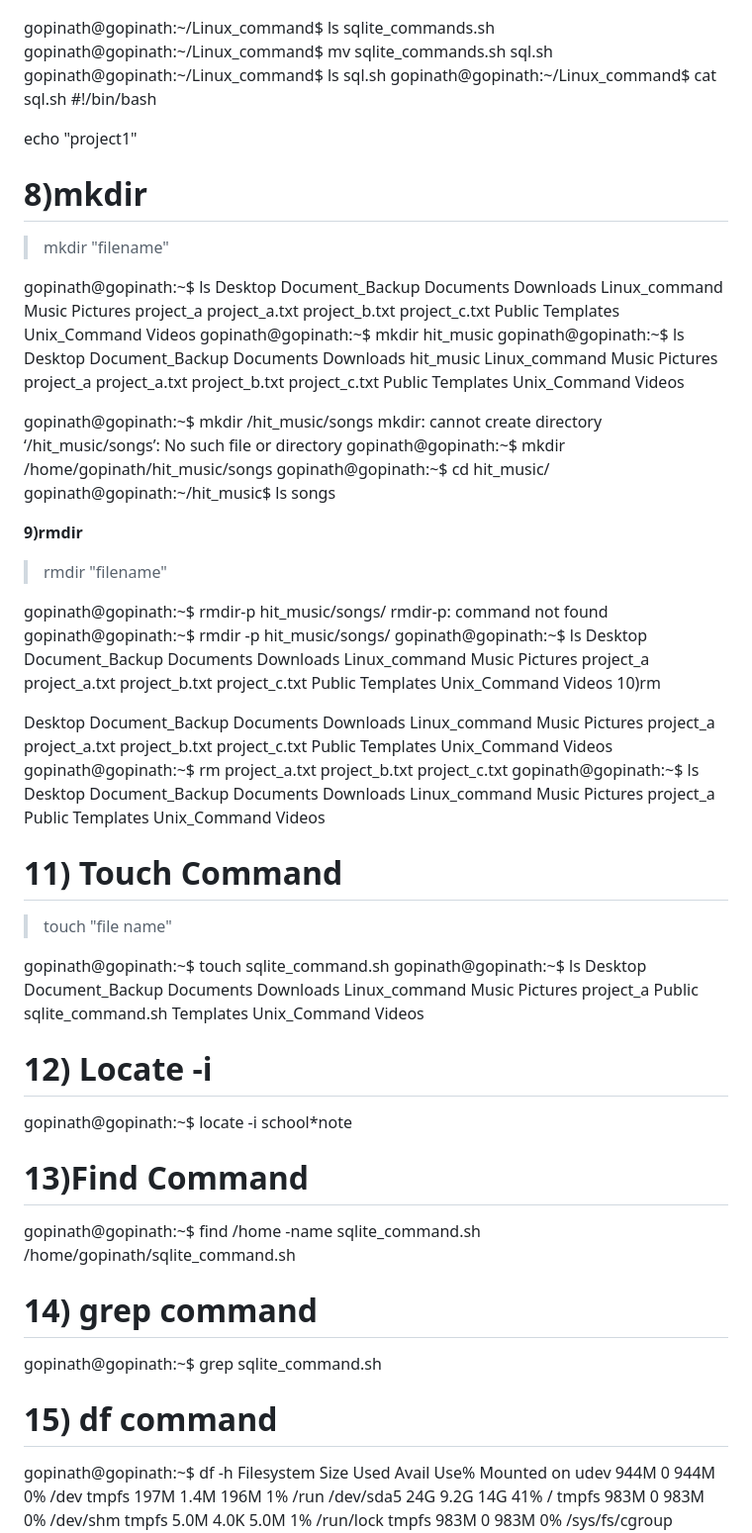
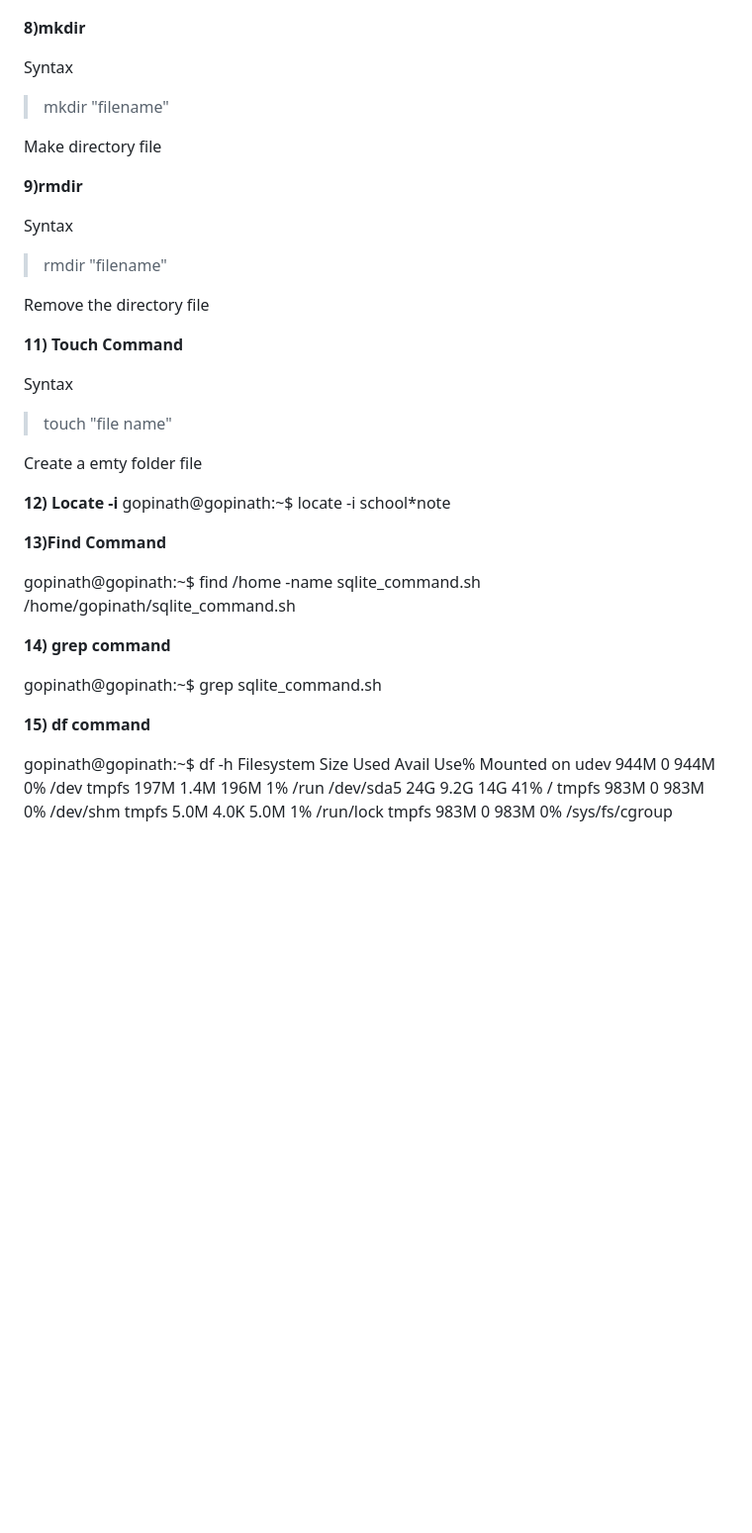
Before and after one commit to GopiHariraj/DevOps-Project-1, a Markdown page: Linux CMD Project 1/Readme.md, the part around one of its changes. Shown at 99% size. Rendered like a GitHub page; blank space fills up the shorter version.

```diff
--- a/Linux CMD Project 1/Readme.md
+++ b/Linux CMD Project 1/Readme.md
@@ -120,72 +83,42 @@ gopinath@gopinath:~/Linux_command$
 
 ![Alt text](Images/Screen3.png)
 
-gopinath@gopinath:~/Linux_command$ ls
-sqlite_commands.sh
-gopinath@gopinath:~/Linux_command$ mv sqlite_commands.sh sql.sh
-gopinath@gopinath:~/Linux_command$ ls
-sql.sh
-gopinath@gopinath:~/Linux_command$ cat sql.sh
-#!/bin/bash
+**8)mkdir**
 
-echo "project1"
-
-# 8)mkdir
+Syntax
 
 > mkdir "filename"
 
-
-gopinath@gopinath:~$ ls
-Desktop  Document_Backup  Documents  Downloads  Linux_command  Music  Pictures  project_a  project_a.txt  project_b.txt  project_c.txt  Public  Templates  Unix_Command  Videos
-gopinath@gopinath:~$ mkdir hit_music
-gopinath@gopinath:~$ ls
-Desktop  Document_Backup  Documents  Downloads  hit_music  Linux_command  Music  Pictures  project_a  project_a.txt  project_b.txt  project_c.txt  Public  Templates  Unix_Command  Videos
-
-gopinath@gopinath:~$ mkdir /hit_music/songs
-mkdir: cannot create directory ‘/hit_music/songs’: No such file or directory
-gopinath@gopinath:~$ mkdir /home/gopinath/hit_music/songs
-gopinath@gopinath:~$ cd hit_music/
-gopinath@gopinath:~/hit_music$ ls
-songs
+Make directory file
 
 **9)rmdir**
 
+Syntax
 >rmdir "filename"
 
-gopinath@gopinath:~$ rmdir-p hit_music/songs/
-rmdir-p: command not found
-gopinath@gopinath:~$ rmdir -p hit_music/songs/
-gopinath@gopinath:~$ ls
-Desktop  Document_Backup  Documents  Downloads  Linux_command  Music  Pictures  project_a  project_a.txt  project_b.txt  project_c.txt  Public  Templates  Unix_Command  Videos
-10)rm
+Remove the directory file
 
-Desktop  Document_Backup  Documents  Downloads  Linux_command  Music  Pictures  project_a  project_a.txt  project_b.txt  project_c.txt  Public  Templates  Unix_Command  Videos
-gopinath@gopinath:~$ rm project_a.txt project_b.txt project_c.txt
-gopinath@gopinath:~$ ls
-Desktop  Document_Backup  Documents  Downloads  Linux_command  Music  Pictures  project_a  Public  Templates  Unix_Command  Videos
+**11) Touch Command**
 
-# 11) Touch Command
+Syntax
 
 > touch "file name"
 
+Create a emty folder file
 
-gopinath@gopinath:~$ touch sqlite_command.sh
-gopinath@gopinath:~$ ls
-Desktop  Document_Backup  Documents  Downloads  Linux_command  Music  Pictures  project_a  Public  sqlite_command.sh  Templates  Unix_Command  Videos
-
-# 12) Locate -i
+**12) Locate -i**
 gopinath@gopinath:~$ locate -i school*note
 
-# 13)Find Command
+**13)Find Command**
 
 gopinath@gopinath:~$ find /home -name sqlite_command.sh
 /home/gopinath/sqlite_command.sh
 
-# 14) grep command
+**14) grep command**
 
 gopinath@gopinath:~$ grep sqlite_command.sh
 
-# 15) df command
+**15) df command**
 
 
 gopinath@gopinath:~$ df -h
```
Also changed, not shown: other parts of Linux CMD Project 1/Readme.md (+13 -50 lines).
